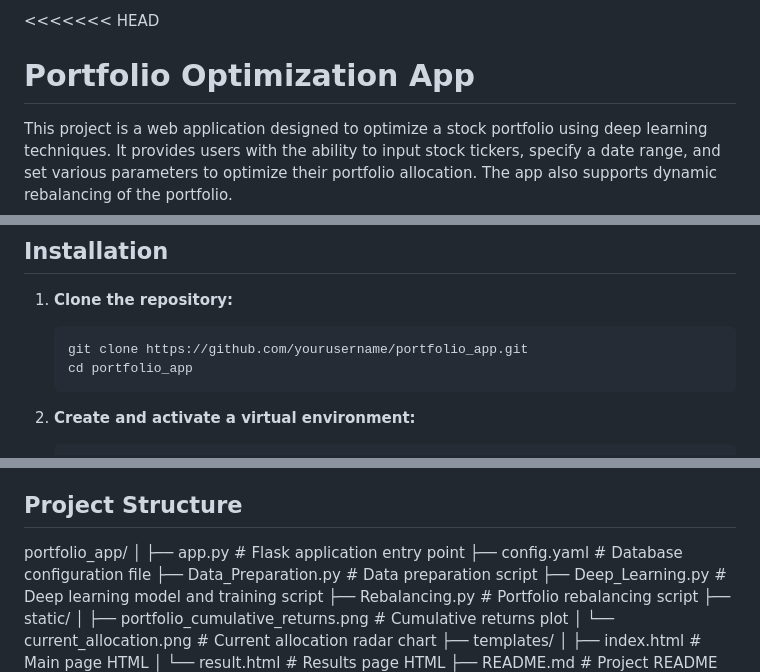
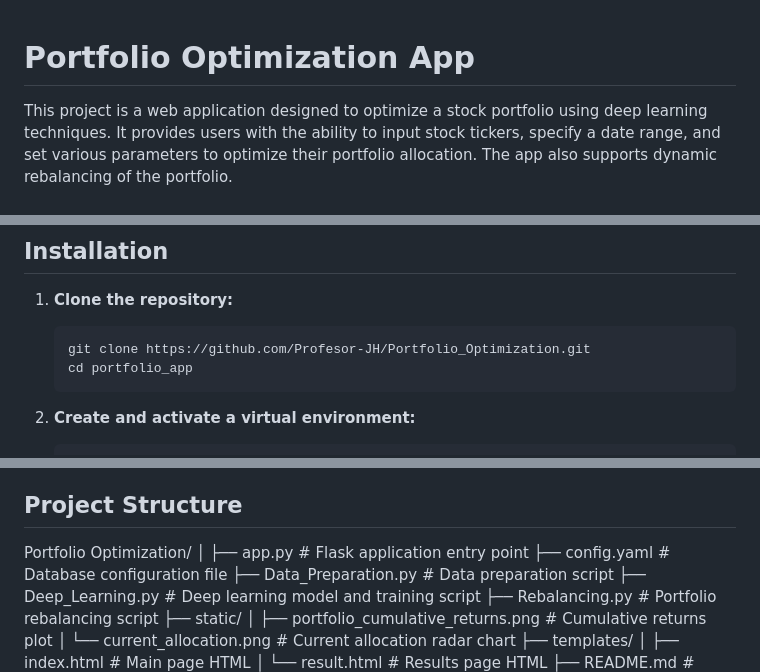
Before and after one commit to Profesor-JH/Portfolio_Optimization, a Markdown page: README.md, 3 parts joined by grey strips. GitHub-like rendering.

````diff
--- a/README.md
+++ b/README.md
@@ -1,4 +1,3 @@
-<<<<<<< HEAD
 # Portfolio Optimization App
 
 This project is a web application designed to optimize a stock portfolio using deep learning techniques. It provides users with the ability to input stock tickers, specify a date range, and set various parameters to optimize their portfolio allocation. The app also supports dynamic rebalancing of the portfolio.
@@ -24,7 +23,7 @@ This project is a web application designed to optimize a stock portfolio using d
 1. **Clone the repository:**
 
     ```bash
-    git clone https://github.com/yourusername/portfolio_app.git
+    git clone https://github.com/Profesor-JH/Portfolio_Optimization.git
     cd portfolio_app
     ```
 
@@ -79,7 +78,7 @@ This project is a web application designed to optimize a stock portfolio using d
 
 ## Project Structure
 
-portfolio_app/
+Portfolio Optimization/
 │
 ├── app.py # Flask application entry point
 ├── config.yaml # Database configuration file
````
Also changed, not shown: other parts of README.md (+0 -1 lines).
